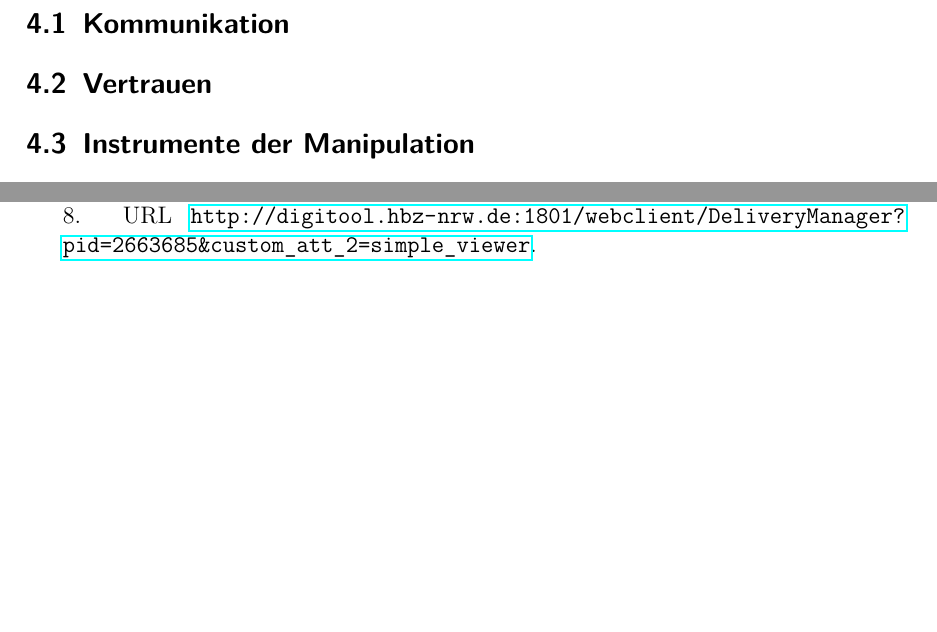
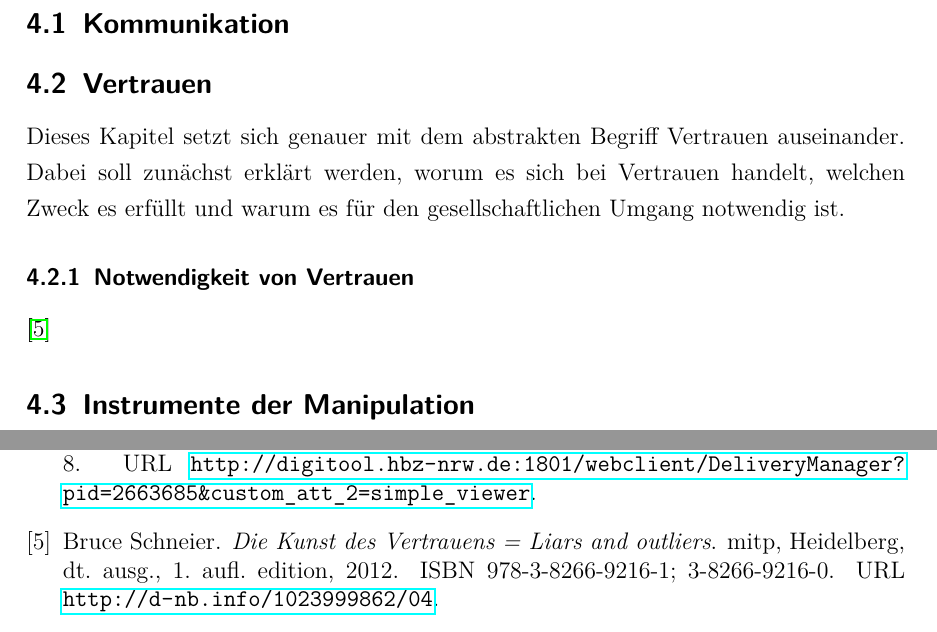
Before and after one commit to waxmar/studienarbeit, a LaTeX document (src/Hauptdatei.tex, which reads src/4_psychologische_grundlagen.tex): two parts of pages 16 and 22 of 25, joined at a grey line, cut so that both start at the same text, the shorter picture padded with empty space. Compiled offline with pdfLaTeX.

Commit message:
grundstruktur kapitel vertrauen

```diff
--- a/src/4_psychologische_grundlagen.tex
+++ b/src/4_psychologische_grundlagen.tex
@@ -3,10 +3,14 @@
 \subsection{Kommunikation}
 
 \subsection{Vertrauen}
+Dieses Kapitel setzt sich genauer mit dem abstrakten Begriff Vertrauen auseinander. Dabei soll zunächst erklärt werden, worum es sich bei Vertrauen handelt, welchen Zweck es erfüllt und warum es für den gesellschaftlichen Umgang notwendig ist.
+
+\subsubsection{Notwendigkeit von Vertrauen}\label{sec:notwendigkeit-von-vertauen}
 % Warum vertrauen wir Mitmenschen?
 % Warum ist Vertrauen wichtig?
 % Hang zum Kooperieren.
 % Vertrauen vor Manipulation?
+\cite{liars-and-outliers}
 
 \subsection{Instrumente der Manipulation}\label{sec:instrumente_der_manipulation}
 Bei Social Engineering geht es wie eingangs in \Kapitel{sec:social_engineering} bereits erwähnt vordergründig
```
